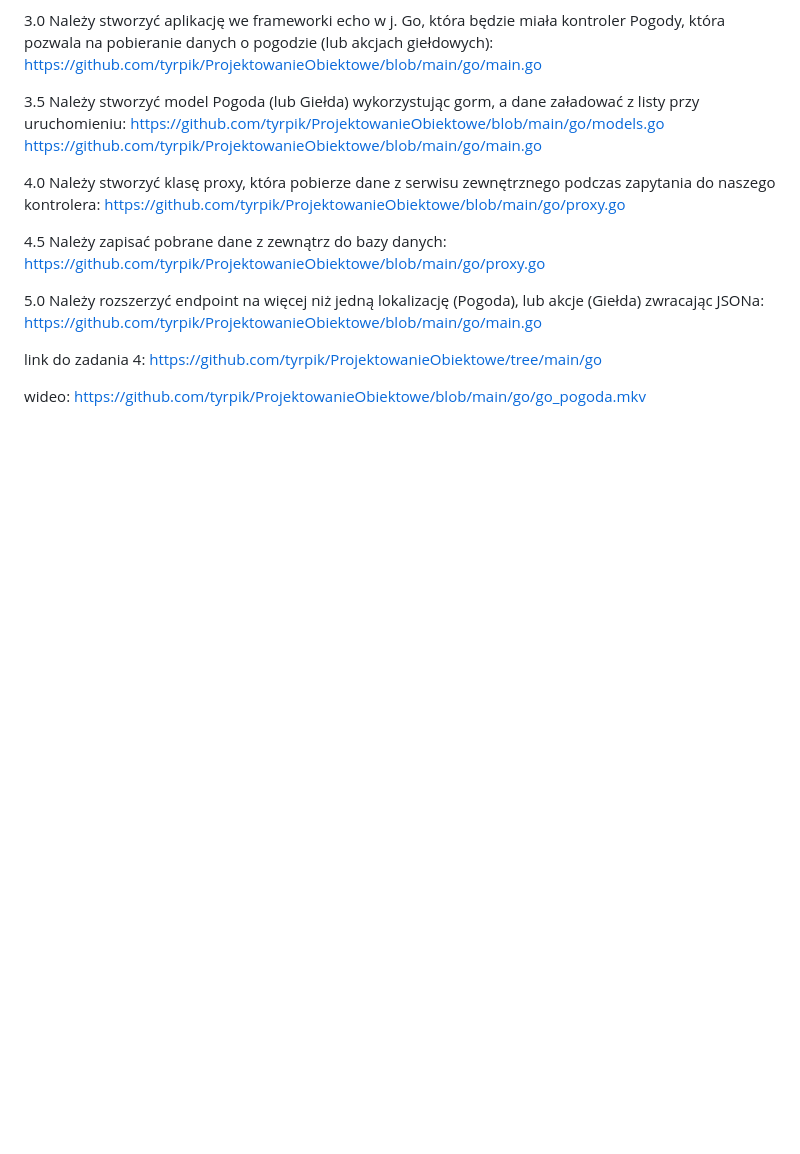
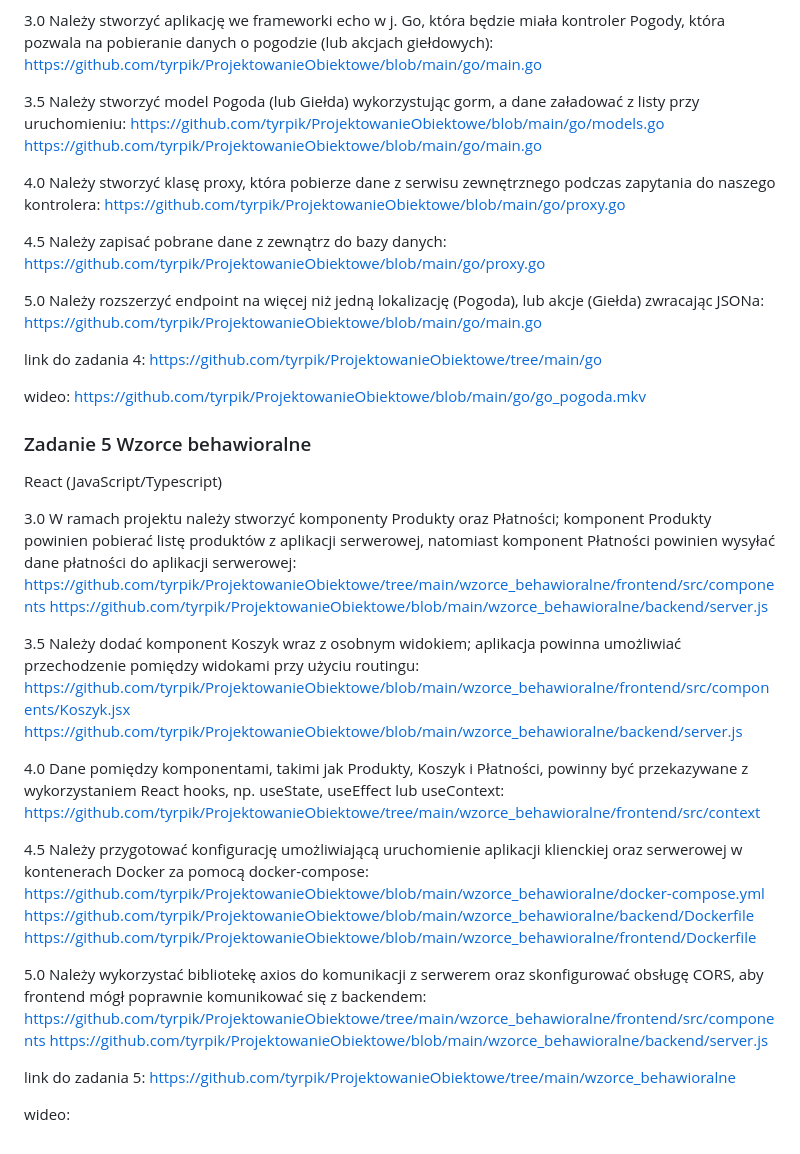
Before and after one commit to tyrpik/ProjektowanieObiektowe, a Markdown page: README.md, the part around the change. Drawn GitHub-style; blank space fills up the shorter version.

```diff
--- a/README.md
+++ b/README.md
@@ -72,3 +72,21 @@ https://github.com/tyrpik/ProjektowanieObiektowe/blob/main/go/main.go
 link do zadania 4: https://github.com/tyrpik/ProjektowanieObiektowe/tree/main/go
 
 wideo: https://github.com/tyrpik/ProjektowanieObiektowe/blob/main/go/go_pogoda.mkv
+
+### Zadanie 5 Wzorce behawioralne
+
+React (JavaScript/Typescript)
+
+3.0 W ramach projektu należy stworzyć komponenty Produkty oraz Płatności; komponent Produkty powinien pobierać listę produktów z aplikacji serwerowej, natomiast komponent Płatności powinien wysyłać dane płatności do aplikacji serwerowej: https://github.com/tyrpik/ProjektowanieObiektowe/tree/main/wzorce_behawioralne/frontend/src/components https://github.com/tyrpik/ProjektowanieObiektowe/blob/main/wzorce_behawioralne/backend/server.js
+
+3.5 Należy dodać komponent Koszyk wraz z osobnym widokiem; aplikacja powinna umożliwiać przechodzenie pomiędzy widokami przy użyciu routingu: https://github.com/tyrpik/ProjektowanieObiektowe/blob/main/wzorce_behawioralne/frontend/src/components/Koszyk.jsx https://github.com/tyrpik/ProjektowanieObiektowe/blob/main/wzorce_behawioralne/backend/server.js
+
+4.0 Dane pomiędzy komponentami, takimi jak Produkty, Koszyk i Płatności, powinny być przekazywane z wykorzystaniem React hooks, np. useState, useEffect lub useContext: https://github.com/tyrpik/ProjektowanieObiektowe/tree/main/wzorce_behawioralne/frontend/src/context
+
+4.5 Należy przygotować konfigurację umożliwiającą uruchomienie aplikacji klienckiej oraz serwerowej w kontenerach Docker za pomocą docker-compose: https://github.com/tyrpik/ProjektowanieObiektowe/blob/main/wzorce_behawioralne/docker-compose.yml https://github.com/tyrpik/ProjektowanieObiektowe/blob/main/wzorce_behawioralne/backend/Dockerfile https://github.com/tyrpik/ProjektowanieObiektowe/blob/main/wzorce_behawioralne/frontend/Dockerfile
+
+5.0 Należy wykorzystać bibliotekę axios do komunikacji z serwerem oraz skonfigurować obsługę CORS, aby frontend mógł poprawnie komunikować się z backendem: https://github.com/tyrpik/ProjektowanieObiektowe/tree/main/wzorce_behawioralne/frontend/src/components https://github.com/tyrpik/ProjektowanieObiektowe/blob/main/wzorce_behawioralne/backend/server.js
+
+link do zadania 5: https://github.com/tyrpik/ProjektowanieObiektowe/tree/main/wzorce_behawioralne
+
+wideo:
```
